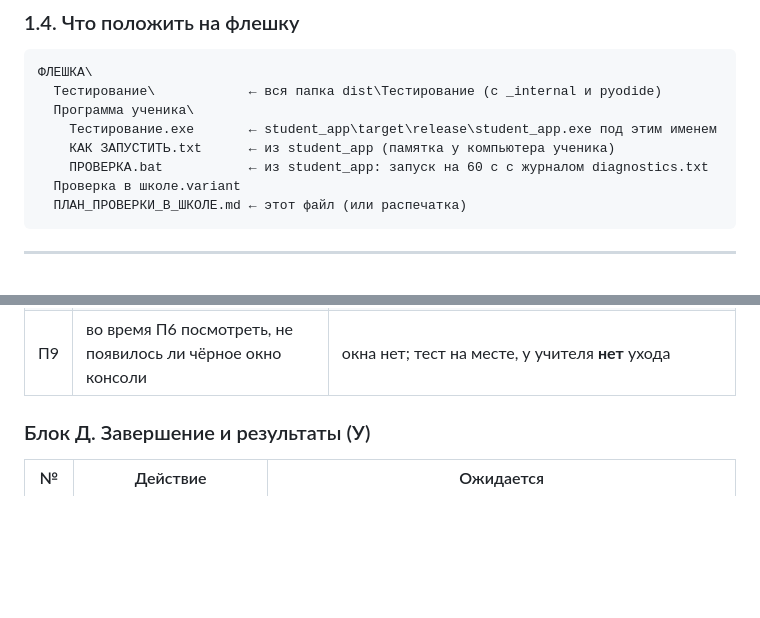
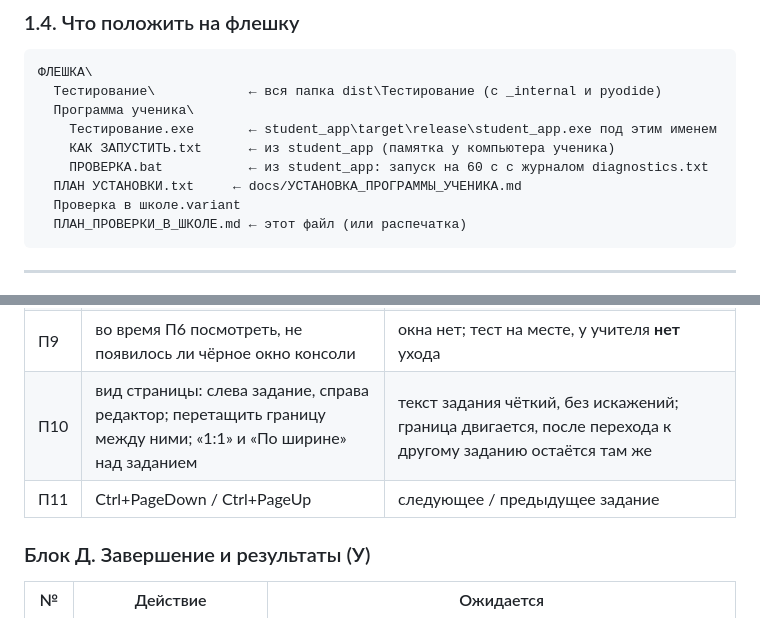
Before and after one commit to kuzmin-lemmi/testing-sistem, a Markdown page: docs/ПЛАН_ПРОВЕРКИ_В_ШКОЛЕ.md, 2 parts joined by grey strips. GitHub-like rendering; blank space fills up the shorter version.

Commit message:
docs: план установки программы ученика и обновления системы учителя в школе; проверка раскладки (П10–П11)
Co-Authored-By: Claude Opus 5.5 <noreply@anthropic.com>

````diff
--- a/docs/ПЛАН_ПРОВЕРКИ_В_ШКОЛЕ.md
+++ b/docs/ПЛАН_ПРОВЕРКИ_В_ШКОЛЕ.md
@@ -48,6 +48,7 @@
     Тестирование.exe       ← student_app\target\release\student_app.exe под этим именем
     КАК ЗАПУСТИТЬ.txt      ← из student_app (памятка у компьютера ученика)
     ПРОВЕРКА.bat           ← из student_app: запуск на 60 с с журналом diagnostics.txt
+  ПЛАН УСТАНОВКИ.txt     ← docs/УСТАНОВКА_ПРОГРАММЫ_УЧЕНИКА.md
   Проверка в школе.variant
   ПЛАН_ПРОВЕРКИ_В_ШКОЛЕ.md ← этот файл (или распечатка)
 ```
@@ -158,6 +159,8 @@
 | П7 | задание 4 (с файлом): код с `open('…')` из подсказки под редактором | файл читается без ошибки (программа сама скачала его в папку кода) |
 | П8 | закрыть программу (Ctrl+Alt+Shift+Q), открыть снова, войти | код в редакторах на месте |
 | П9 | во время П6 посмотреть, не появилось ли чёрное окно консоли | окна нет; тест на месте, у учителя **нет** ухода |
+| П10 | вид страницы: слева задание, справа редактор; перетащить границу между ними; «1:1» и «По ширине» над заданием | текст задания чёткий, без искажений; граница двигается, после перехода к другому заданию остаётся там же |
+| П11 | Ctrl+PageDown / Ctrl+PageUp | следующее / предыдущее задание |
 
 ### Блок Д. Завершение и результаты (У)
 
````
Also changed, not shown: CLAUDE.md (+2 -0 lines), docs/УСТАНОВКА_ПРОГРАММЫ_УЧЕНИКА.md (added, +81 -0 lines).
